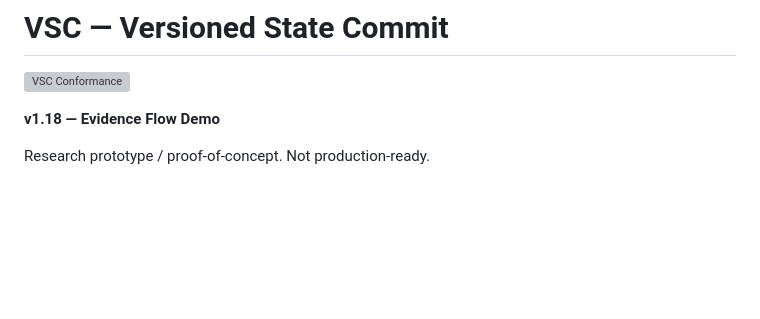
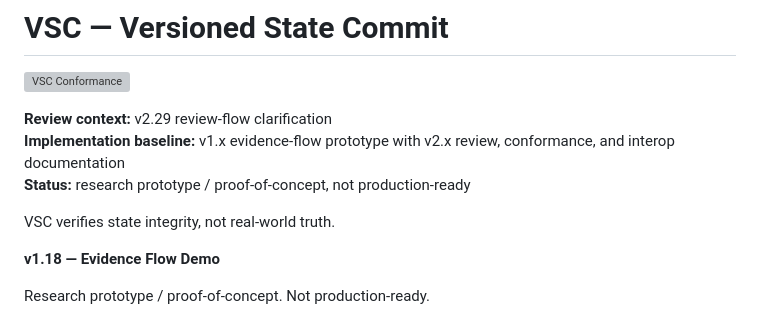
Before and after one commit to DigiEmu/vsc-core, a Markdown page: README.md, the part around the change. Drawn GitHub-style; blank space fills up the shorter version; grey boxes are pictures that could not be loaded.

Commit message:
docs: clarify VSC review flow and example bundle boundaries

```diff
--- a/README.md
+++ b/README.md
@@ -1,6 +1,12 @@
 # VSC — Versioned State Commit
 
 [![VSC Conformance](https://github.com/DigiEmu/vsc-core/actions/workflows/vsc-conformance.yml/badge.svg)](https://github.com/DigiEmu/vsc-core/actions/workflows/vsc-conformance.yml)
+
+**Review context:** v2.29 review-flow clarification
+**Implementation baseline:** v1.x evidence-flow prototype with v2.x review, conformance, and interop documentation
+**Status:** research prototype / proof-of-concept, not production-ready
+
+VSC verifies state integrity, not real-world truth.
 
 **v1.18 — Evidence Flow Demo**
 
```
Also changed, not shown: docs/review/VERIFY_FLOW.md (added, +49 -0 lines), 1 other file.
